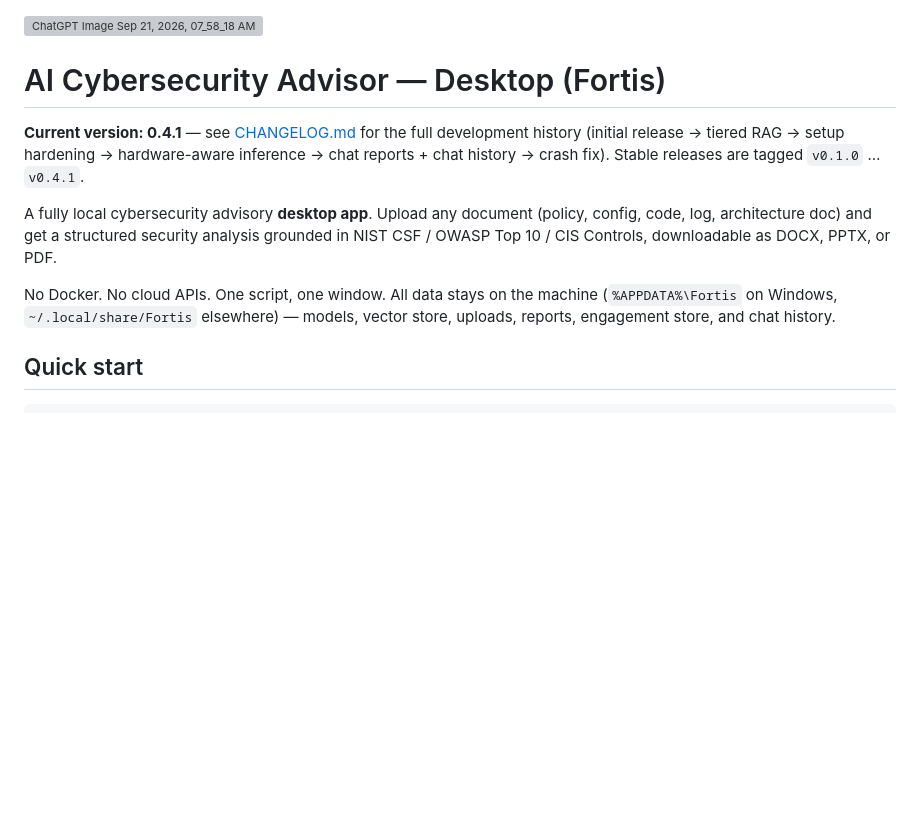
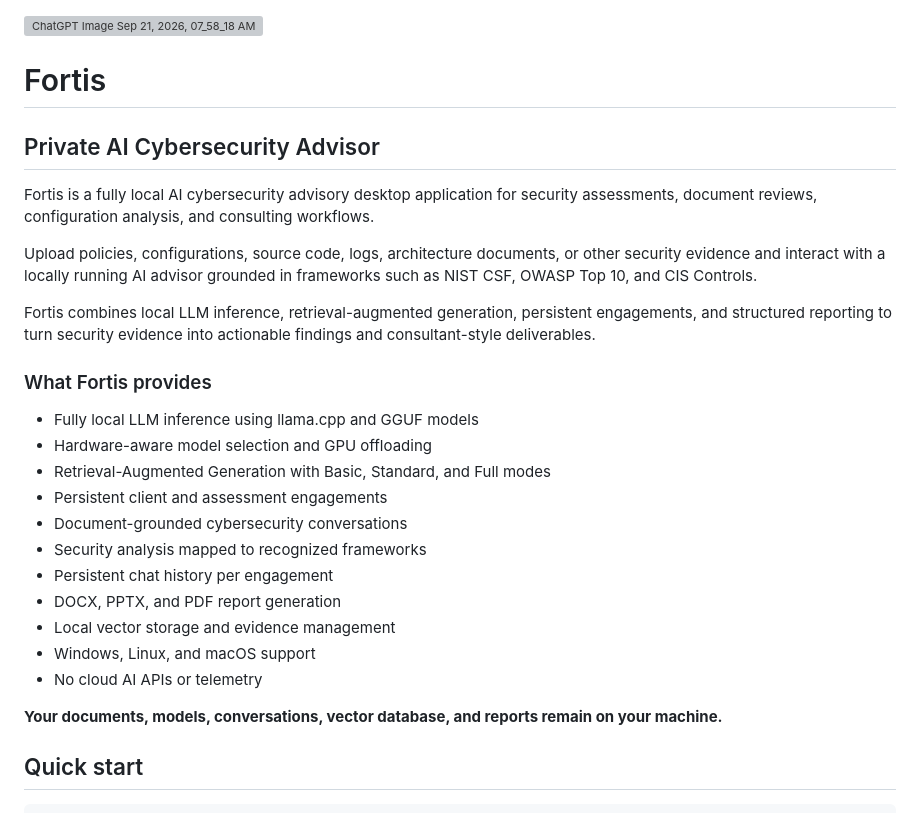
Before and after one commit to syberseeker/Fortis, a Markdown page: README.md, the part around the change. GitHub-like rendering; blank space fills up the shorter version; grey boxes are pictures that could not be loaded.

Commit message:
Revise README for Fortis project overview and features
Updated README to enhance project description and features.

```diff
--- a/README.md
+++ b/README.md
@@ -2,21 +2,37 @@
 
 
 
-# AI Cybersecurity Advisor — Desktop (Fortis)
+# Fortis
+## Private AI Cybersecurity Advisor
 
-**Current version: 0.4.1** — see [CHANGELOG.md](CHANGELOG.md) for the full
-development history (initial release → tiered RAG → setup hardening →
-hardware-aware inference → chat reports + chat history → crash fix).
-Stable releases are tagged `v0.1.0` … `v0.4.1`.
+Fortis is a fully local AI cybersecurity advisory desktop application for
+security assessments, document reviews, configuration analysis, and consulting
+workflows.
 
-A fully local cybersecurity advisory **desktop app**. Upload any document
-(policy, config, code, log, architecture doc) and get a structured security
-analysis grounded in NIST CSF / OWASP Top 10 / CIS Controls, downloadable as
-DOCX, PPTX, or PDF.
+Upload policies, configurations, source code, logs, architecture documents,
+or other security evidence and interact with a locally running AI advisor
+grounded in frameworks such as NIST CSF, OWASP Top 10, and CIS Controls.
 
-No Docker. No cloud APIs. One script, one window. All data stays on the
-machine (`%APPDATA%\Fortis` on Windows, `~/.local/share/Fortis` elsewhere) —
-models, vector store, uploads, reports, engagement store, and chat history.
+Fortis combines local LLM inference, retrieval-augmented generation, persistent
+engagements, and structured reporting to turn security evidence into actionable
+findings and consultant-style deliverables.
+
+### What Fortis provides
+
+- Fully local LLM inference using llama.cpp and GGUF models
+- Hardware-aware model selection and GPU offloading
+- Retrieval-Augmented Generation with Basic, Standard, and Full modes
+- Persistent client and assessment engagements
+- Document-grounded cybersecurity conversations
+- Security analysis mapped to recognized frameworks
+- Persistent chat history per engagement
+- DOCX, PPTX, and PDF report generation
+- Local vector storage and evidence management
+- Windows, Linux, and macOS support
+- No cloud AI APIs or telemetry
+
+**Your documents, models, conversations, vector database, and reports remain
+on your machine.**
 
 ## Quick start
 
```
